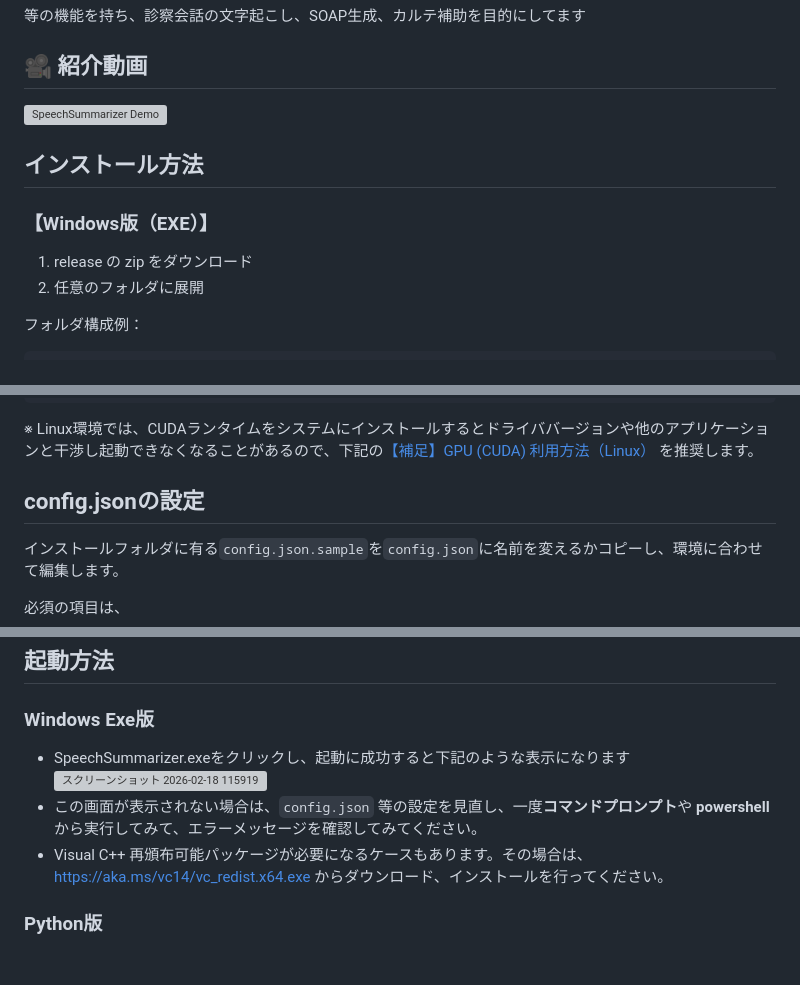
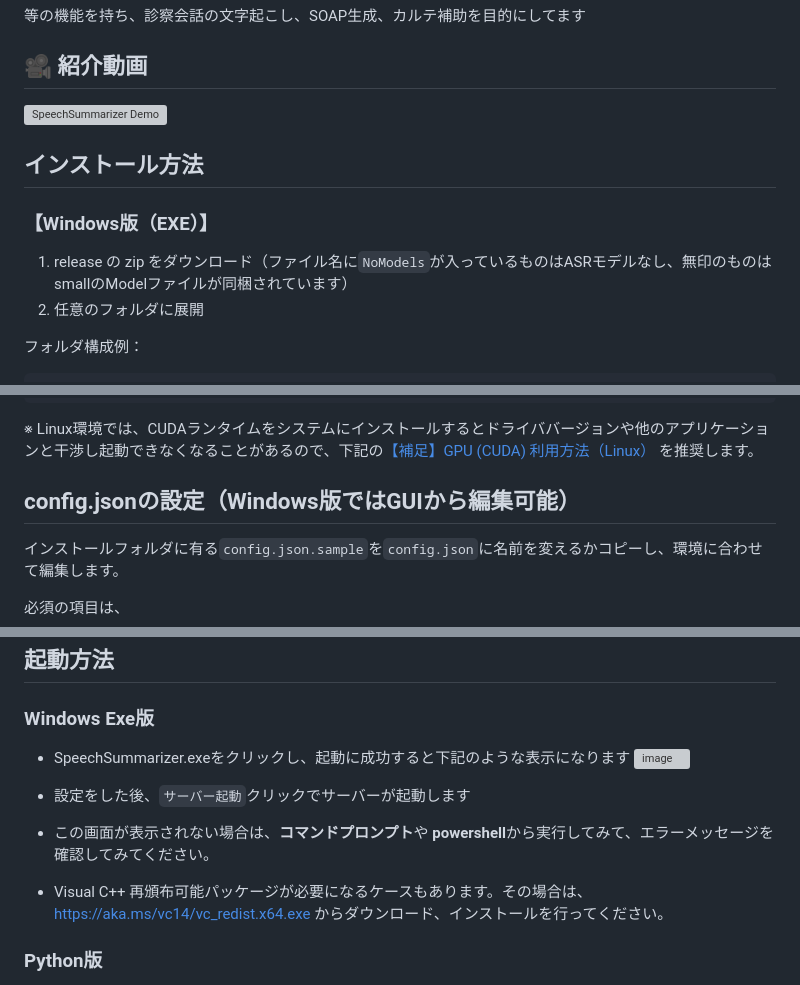
Before and after one commit to YUKI-ENT/SpeechSummarizer, a Markdown page: README.md, 3 parts joined by grey strips. Rendered like a GitHub page; blank space fills up the shorter version; grey boxes are pictures that could not be loaded.

Commit message:
Revise README with new demo video and installation details
Updated demo video link and installation instructions for Windows version. Added GUI editing note for config.json and updated screenshots.

```diff
--- a/README.md
+++ b/README.md
@@ -20,7 +20,7 @@ SpeechSummarizer は、医療現場向けに設計されたリアルタイム音
 
 ### 【Windows版（EXE）】
 
-1. release の zip をダウンロード
+1. release の zip をダウンロード（ファイル名に`NoModels`が入っているものはASRモデルなし、無印のものはsmallのModelファイルが同梱されています）
 2. 任意のフォルダに展開
 
   フォルダ構成例：
@@ -54,7 +54,7 @@ pip install -r requirements.txt
 
 ※ Linux環境では、CUDAランタイムをシステムにインストールするとドライババージョンや他のアプリケーションと干渉し起動できなくなることがあるので、下記の[【補足】GPU (CUDA) 利用方法（Linux）](https://github.com/YUKI-ENT/SpeechSummarizer/edit/main/README.md#%E8%A3%9C%E8%B6%B3gpu-cuda-%E5%88%A9%E7%94%A8%E6%96%B9%E6%B3%95linux) を推奨します。
 
-## config.jsonの設定
+## config.jsonの設定（Windows版ではGUIから編集可能）
 インストールフォルダに有る`config.json.sample`を`config.json`に名前を変えるかコピーし、環境に合わせて編集します。
 
 必須の項目は、
@@ -138,8 +138,10 @@ pip install -r requirements.txt
 ## 起動方法
 ### Windows Exe版
 - SpeechSummarizer.exeをクリックし、起動に成功すると下記のような表示になります
-  ![スクリーンショット 2026-02-18 115919](https://github.com/user-attachments/assets/831438fd-9726-43ac-b048-bab42003ec99)
-- この画面が表示されない場合は、`config.json` 等の設定を見直し、一度**コマンドプロンプト**や **powershell**から実行してみて、エラーメッセージを確認してみてください。
+  <img width="1042" height="852" alt="image" src="https://github.com/user-attachments/assets/1eed7ffc-6148-4ae4-839c-3d32d1d61bab" />
+
+- 設定をした後、`サーバー起動`クリックでサーバーが起動します
+- この画面が表示されない場合は、**コマンドプロンプト**や **powershell**から実行してみて、エラーメッセージを確認してみてください。
 - Visual C++ 再頒布可能パッケージが必要になるケースもあります。その場合は、https://aka.ms/vc14/vc_redist.x64.exe からダウンロード、インストールを行ってください。
 
 ### Python版
```
Also changed, not shown: other parts of README.md (+2 -3 lines).
